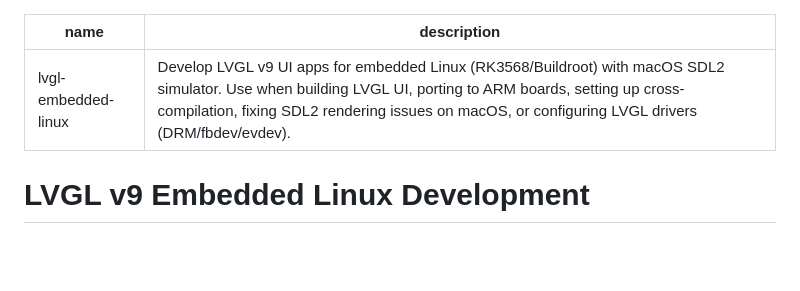
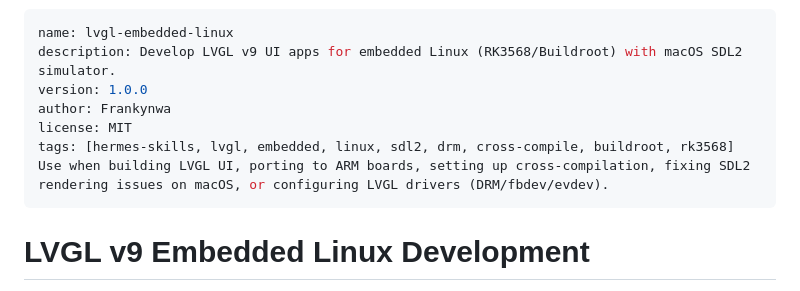
Before and after one commit to Frankynwa/hermes-skills, a Markdown page: software-development/lvgl-embedded-linux/SKILL.md, the part around the change. Drawn GitHub-style; blank space fills up the shorter version.

Commit message:
docs: add frontmatter tags, version, author, license

```diff
--- a/software-development/lvgl-embedded-linux/SKILL.md
+++ b/software-development/lvgl-embedded-linux/SKILL.md
@@ -1,6 +1,10 @@
 ---
 name: lvgl-embedded-linux
-description: Develop LVGL v9 UI apps for embedded Linux (RK3568/Buildroot) with macOS SDL2 simulator. Use when building LVGL UI, porting to ARM boards, setting up cross-compilation, fixing SDL2 rendering issues on macOS, or configuring LVGL drivers (DRM/fbdev/evdev).
+description: Develop LVGL v9 UI apps for embedded Linux (RK3568/Buildroot) with macOS SDL2 simulator.
+version: 1.0.0
+author: Frankynwa
+license: MIT
+tags: [hermes-skills, lvgl, embedded, linux, sdl2, drm, cross-compile, buildroot, rk3568] Use when building LVGL UI, porting to ARM boards, setting up cross-compilation, fixing SDL2 rendering issues on macOS, or configuring LVGL drivers (DRM/fbdev/evdev).
 ---
 
 # LVGL v9 Embedded Linux Development
```
